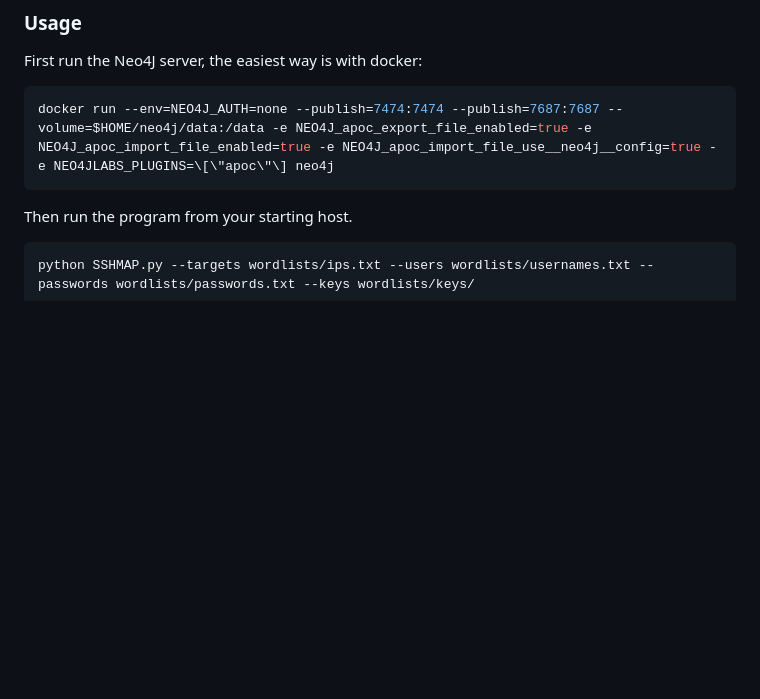
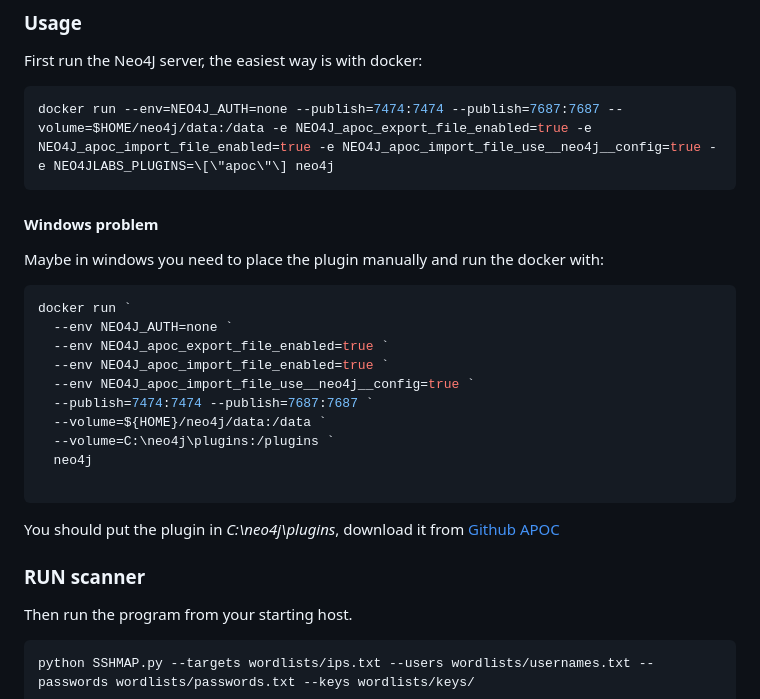
Before and after one commit to derekkddj/SSHMAP, a Markdown page: README.md, the part around the change. GitHub-like rendering; blank space fills up the shorter version.

````diff
--- a/README.md
+++ b/README.md
@@ -95,6 +95,26 @@ First run the Neo4J server, the easiest way is with docker:
 ```bash
 docker run --env=NEO4J_AUTH=none --publish=7474:7474 --publish=7687:7687 --volume=$HOME/neo4j/data:/data -e NEO4J_apoc_export_file_enabled=true -e NEO4J_apoc_import_file_enabled=true -e NEO4J_apoc_import_file_use__neo4j__config=true -e NEO4JLABS_PLUGINS=\[\"apoc\"\] neo4j
 ```
+
+#### Windows problem
+
+Maybe in windows you need to place the plugin manually and run the docker with:
+```bash
+docker run `
+  --env NEO4J_AUTH=none `
+  --env NEO4J_apoc_export_file_enabled=true `
+  --env NEO4J_apoc_import_file_enabled=true `
+  --env NEO4J_apoc_import_file_use__neo4j__config=true `
+  --publish=7474:7474 --publish=7687:7687 `
+  --volume=${HOME}/neo4j/data:/data `
+  --volume=C:\neo4j\plugins:/plugins `
+  neo4j
+
+```
+
+You should put the plugin in *C:\neo4j\plugins*, download it from [Github APOC](https://github.com/neo4j/apoc/releases)
+
+### RUN scanner
 
 Then run the program from your starting host.
 ```bash
````
